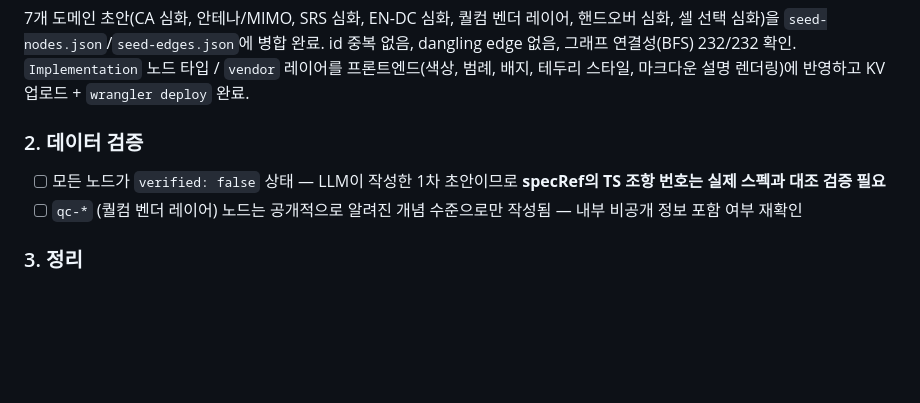
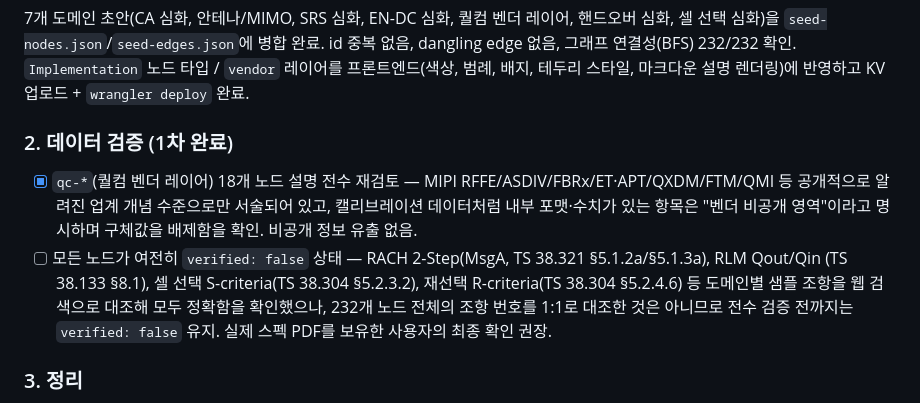
Before and after one commit to bluemmblue/3gpp_rf_knowledge, a Markdown page: README.md, the part around the change. Rendered like a GitHub page; blank space fills up the shorter version.

Commit message:
Verify vendor-layer content and spot-check specRef accuracy
qc-* 18개 노드 설명을 전수 재검토해 비공개 정보 유출이 없음을 확인.
RACH 2-Step, RLM Qout/Qin, 셀 선택/재선택 S/R-criteria 등 도메인별
샘플 조항을 웹 검색으로 실제 3GPP 스펙과 대조해 정확함을 확인했고,
결과를 README TODO 2 항목에 반영.

Co-Authored-By: Claude Sonnet 5 <noreply@anthropic.com>

```diff
--- a/README.md
+++ b/README.md
@@ -69,9 +69,14 @@ RRC 상태/DRX/페이징, PUCCH/SRS 전력제어 및 SRS 심화, 안테나/MIMO(
 확인. `Implementation` 노드 타입 / `vendor` 레이어를 프론트엔드(색상, 범례, 배지, 테두리 스타일, 마크다운 설명
 렌더링)에 반영하고 KV 업로드 + `wrangler deploy` 완료.
 
-### 2. 데이터 검증
-- [ ] 모든 노드가 `verified: false` 상태 — LLM이 작성한 1차 초안이므로 **specRef의 TS 조항 번호는 실제 스펙과 대조 검증 필요**
-- [ ] `qc-*` (퀄컴 벤더 레이어) 노드는 공개적으로 알려진 개념 수준으로만 작성됨 — 내부 비공개 정보 포함 여부 재확인
+### 2. 데이터 검증 (1차 완료)
+- [x] `qc-*`(퀄컴 벤더 레이어) 18개 노드 설명 전수 재검토 — MIPI RFFE/ASDIV/FBRx/ET·APT/QXDM/FTM/QMI 등 공개적으로 알려진
+      업계 개념 수준으로만 서술되어 있고, 캘리브레이션 데이터처럼 내부 포맷·수치가 있는 항목은 "벤더 비공개 영역"이라고
+      명시하며 구체값을 배제함을 확인. 비공개 정보 유출 없음.
+- [ ] 모든 노드가 여전히 `verified: false` 상태 — RACH 2-Step(MsgA, TS 38.321 §5.1.2a/§5.1.3a), RLM Qout/Qin
+      (TS 38.133 §8.1), 셀 선택 S-criteria(TS 38.304 §5.2.3.2), 재선택 R-criteria(TS 38.304 §5.2.4.6) 등 도메인별
+      샘플 조항을 웹 검색으로 대조해 모두 정확함을 확인했으나, 232개 노드 전체의 조항 번호를 1:1로 대조한 것은 아니므로
+      전수 검증 전까지는 `verified: false` 유지. 실제 스펙 PDF를 보유한 사용자의 최종 확인 권장.
 
 ### 3. 정리
 - [ ] 관리자 큐레이션 UI는 제거했지만 백엔드 엔드포인트(`/api/curate`, `/api/nodes`, `/api/edges`, `ADMIN_TOKEN`)는 아직 살아있음 — 계속 쓸지, 완전히 제거할지 결정
```
